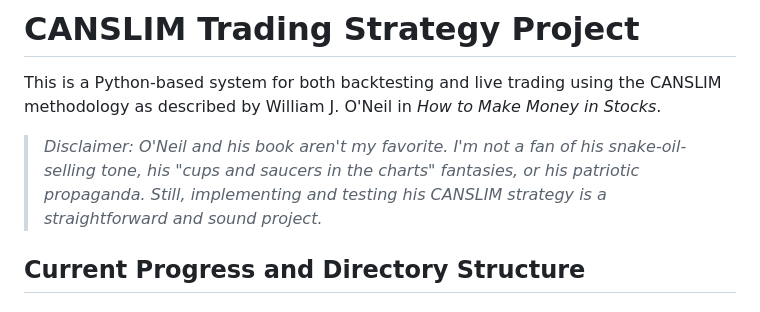
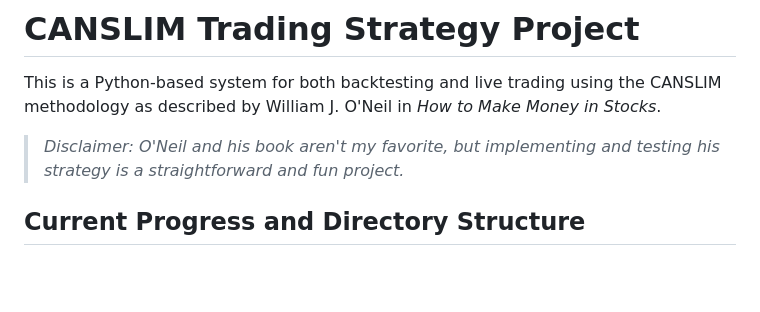
Before and after one commit to sdrasco/CANSLIM, a Markdown page: README.md, the part around the change. Rendered like a GitHub page; blank space fills up the shorter version.

```diff
--- a/README.md
+++ b/README.md
@@ -2,7 +2,7 @@
 
 This is a Python-based system for both backtesting and live trading using the CANSLIM methodology as described by William J. O'Neil in *How to Make Money in Stocks*.
 
-> *Disclaimer: O'Neil and his book aren't my favorite. I'm not a fan of his snake-oil-selling tone, his "cups and saucers in the charts" fantasies, or his patriotic propaganda. Still, implementing and testing his CANSLIM strategy is a straightforward and sound project.*
+> *Disclaimer: O'Neil and his book aren't my favorite, but implementing and testing his strategy is a straightforward and fun project.*
 
 ## Current Progress and Directory Structure
 
```
